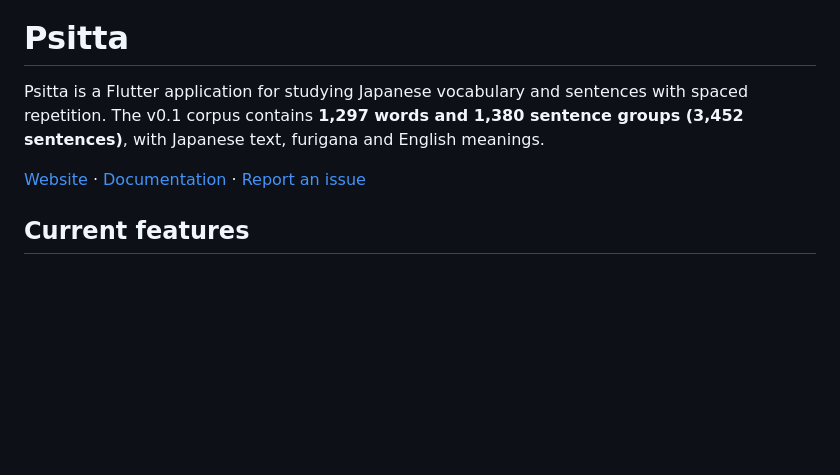
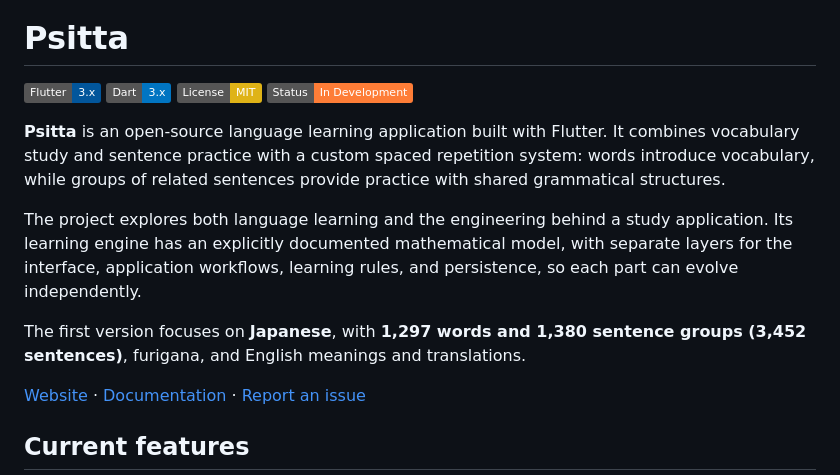
Before and after one commit to Antoine-Lagache/psitta, a Markdown page: README.md, the part around one of its changes. GitHub-like rendering; badges without logos; blank space fills up the shorter version.

Commit message:
Restore README branding and introduce Psitta's learning approach

```diff
--- a/README.md
+++ b/README.md
@@ -1,8 +5,22 @@
 # Psitta
 
-Psitta is a Flutter application for studying Japanese vocabulary and sentences
-with spaced repetition. The v0.1 corpus contains **1,297 words and 1,380 sentence
-groups (3,452 sentences)**, with Japanese text, furigana and English meanings.
+[![Flutter](https://img.shields.io/badge/Flutter-3.x-02569B?logo=flutter)](https://flutter.dev)
+[![Dart](https://img.shields.io/badge/Dart-3.x-0175C2?logo=dart)](https://dart.dev)
+[![License: MIT](https://img.shields.io/badge/License-MIT-yellow.svg)](LICENSE)
+[![Status](https://img.shields.io/badge/Status-In%20Development-orange)](docs/publication_plan.md)
+
+**Psitta** is an open-source language learning application built with Flutter.
+It combines vocabulary study and sentence practice with a custom spaced
+repetition system: words introduce vocabulary, while groups of related sentences
+provide practice with shared grammatical structures.
+
+The project explores both language learning and the engineering behind a study
+application. Its learning engine has an explicitly documented mathematical model,
+with separate layers for the interface, application workflows, learning rules,
+and persistence, so each part can evolve independently.
+
+The first version focuses on **Japanese**, with **1,297 words and 1,380 sentence
+groups (3,452 sentences)**, furigana, and English meanings and translations.
 
 [Website](https://psitta.net) · [Documentation](docs/index.md) ·
 [Report an issue](https://github.com/Antoine-Lagache/psitta/issues)
```
Also changed, not shown: other parts of README.md (+4 -0 lines).
